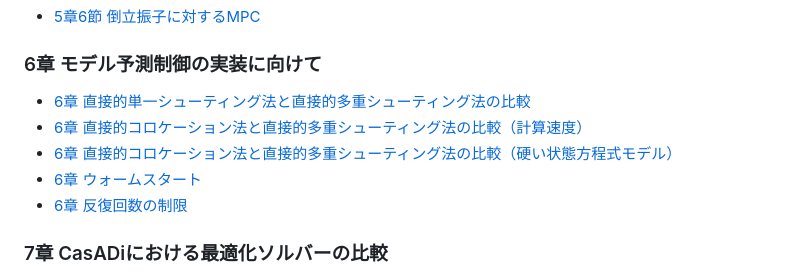
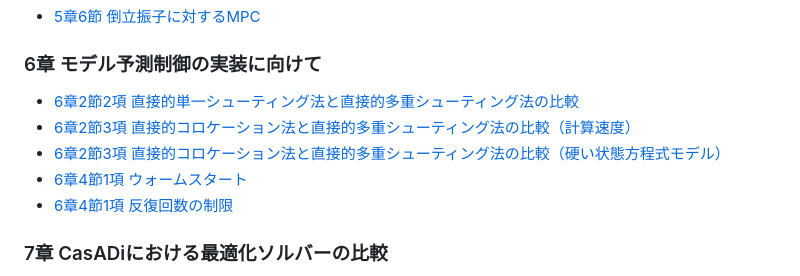
Before and after one commit to proxima-technology/casadi_mpc_nyuumon, a Markdown page: readme.md, the part around the change. Rendered like a GitHub page.

```diff
--- a/readme.md
+++ b/readme.md
@@ -19,11 +19,11 @@
 - [5章6節 倒立振子に対するMPC](https://colab.research.google.com/github/proxima-technology/casadi_mpc_nyuumon/blob/master/src/chapter5.ipynb)
 
 ### 6章 モデル予測制御の実装に向けて
-- [6章 直接的単一シューティング法と直接的多重シューティング法の比較](https://colab.research.google.com/github/proxima-technology/casadi_mpc_nyuumon/blob/master/src/chapter6_single_shooting.ipynb)
-- [6章 直接的コロケーション法と直接的多重シューティング法の比較（計算速度）](https://colab.research.google.com/github/proxima-technology/casadi_mpc_nyuumon/blob/master/src/chapter6_collocation_cartpole.ipynb)
-- [6章 直接的コロケーション法と直接的多重シューティング法の比較（硬い状態方程式モデル）](https://colab.research.google.com/github/proxima-technology/casadi_mpc_nyuumon/blob/master/src/chapter6_collocation_stiff.ipynb)
-- [6章 ウォームスタート](https://colab.research.google.com/github/proxima-technology/casadi_mpc_nyuumon/blob/master/src/chapter6_warm_start_experiment_solution_time.ipynb)
-- [6章 反復回数の制限](https://colab.research.google.com/github/proxima-technology/casadi_mpc_nyuumon/blob/master/src/chapter6_limit_iteration.ipynb)
+- [6章2節2項 直接的単一シューティング法と直接的多重シューティング法の比較](https://colab.research.google.com/github/proxima-technology/casadi_mpc_nyuumon/blob/master/src/chapter6_single_shooting.ipynb)
+- [6章2節3項 直接的コロケーション法と直接的多重シューティング法の比較（計算速度）](https://colab.research.google.com/github/proxima-technology/casadi_mpc_nyuumon/blob/master/src/chapter6_collocation_cartpole.ipynb)
+- [6章2節3項 直接的コロケーション法と直接的多重シューティング法の比較（硬い状態方程式モデル）](https://colab.research.google.com/github/proxima-technology/casadi_mpc_nyuumon/blob/master/src/chapter6_collocation_stiff.ipynb)
+- [6章4節1項 ウォームスタート](https://colab.research.google.com/github/proxima-technology/casadi_mpc_nyuumon/blob/master/src/chapter6_warm_start_experiment_solution_time.ipynb)
+- [6章4節1項 反復回数の制限](https://colab.research.google.com/github/proxima-technology/casadi_mpc_nyuumon/blob/master/src/chapter6_limit_iteration.ipynb)
 
 ### 7章 CasADiにおける最適化ソルバーの比較
 - [7章2節 マス・バネ・ダンバモデルを例に用いたIPOPTとOSQPの比較](https://colab.research.google.com/github/proxima-technology/casadi_mpc_nyuumon/blob/master/src/chapter7_mass_spring_damper.ipynb)
```
